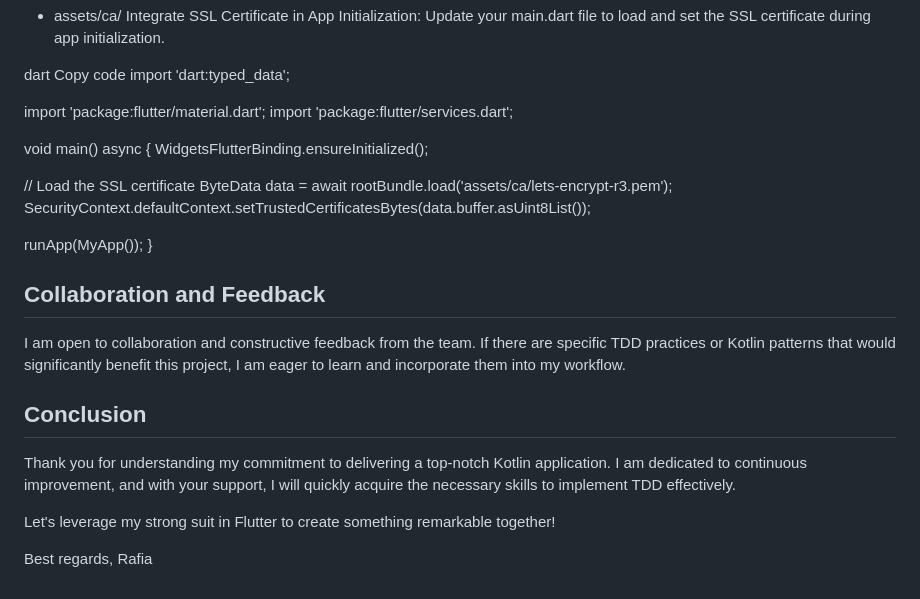
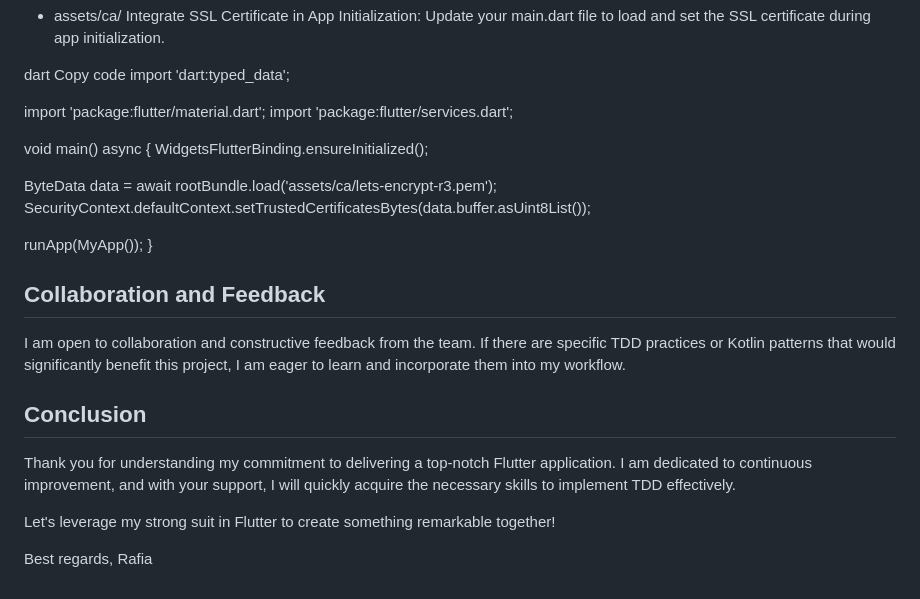
Before and after one commit to RafiaChy/always_listening, a Markdown page: README.md, the part around the change. GitHub-like rendering.

```diff
--- a/README.md
+++ b/README.md
@@ -60,7 +60,6 @@ import 'package:flutter/services.dart';
 void main() async {
 WidgetsFlutterBinding.ensureInitialized();
 
-// Load the SSL certificate
 ByteData data = await rootBundle.load('assets/ca/lets-encrypt-r3.pem');
 SecurityContext.defaultContext.setTrustedCertificatesBytes(data.buffer.asUint8List());
 
@@ -73,7 +72,7 @@ I am open to collaboration and constructive feedback from the team. If there are
 
 ## Conclusion
 
-Thank you for understanding my commitment to delivering a top-notch Kotlin application. I am dedicated to continuous improvement, and with your support, I will quickly acquire the necessary skills to implement TDD effectively.
+Thank you for understanding my commitment to delivering a top-notch Flutter application. I am dedicated to continuous improvement, and with your support, I will quickly acquire the necessary skills to implement TDD effectively.
 
 Let's leverage my strong suit in Flutter to create something remarkable together!
 
```
